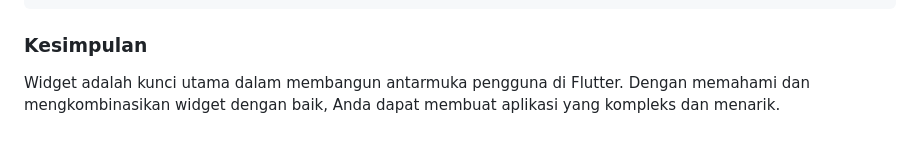
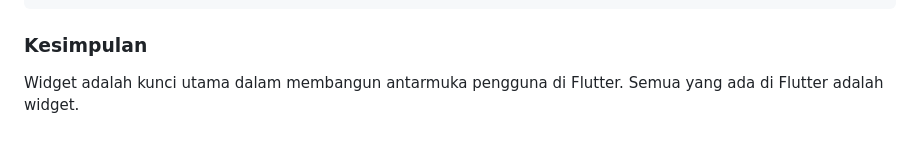
Before and after one commit to athilaramdani/StudyGroup-MP-Motionlab, a Markdown page: readme.md, the part around the change. Rendered like a GitHub page.

Commit message:
perbaikan readme.md

````diff
--- a/readme.md
+++ b/readme.md
@@ -139,4 +139,4 @@ GridView.builder(
 ```
 
 ### Kesimpulan
-Widget adalah kunci utama dalam membangun antarmuka pengguna di Flutter. Dengan memahami dan mengkombinasikan widget dengan baik, Anda dapat membuat aplikasi yang kompleks dan menarik.
+Widget adalah kunci utama dalam membangun antarmuka pengguna di Flutter. Semua yang ada di Flutter adalah widget.
````
